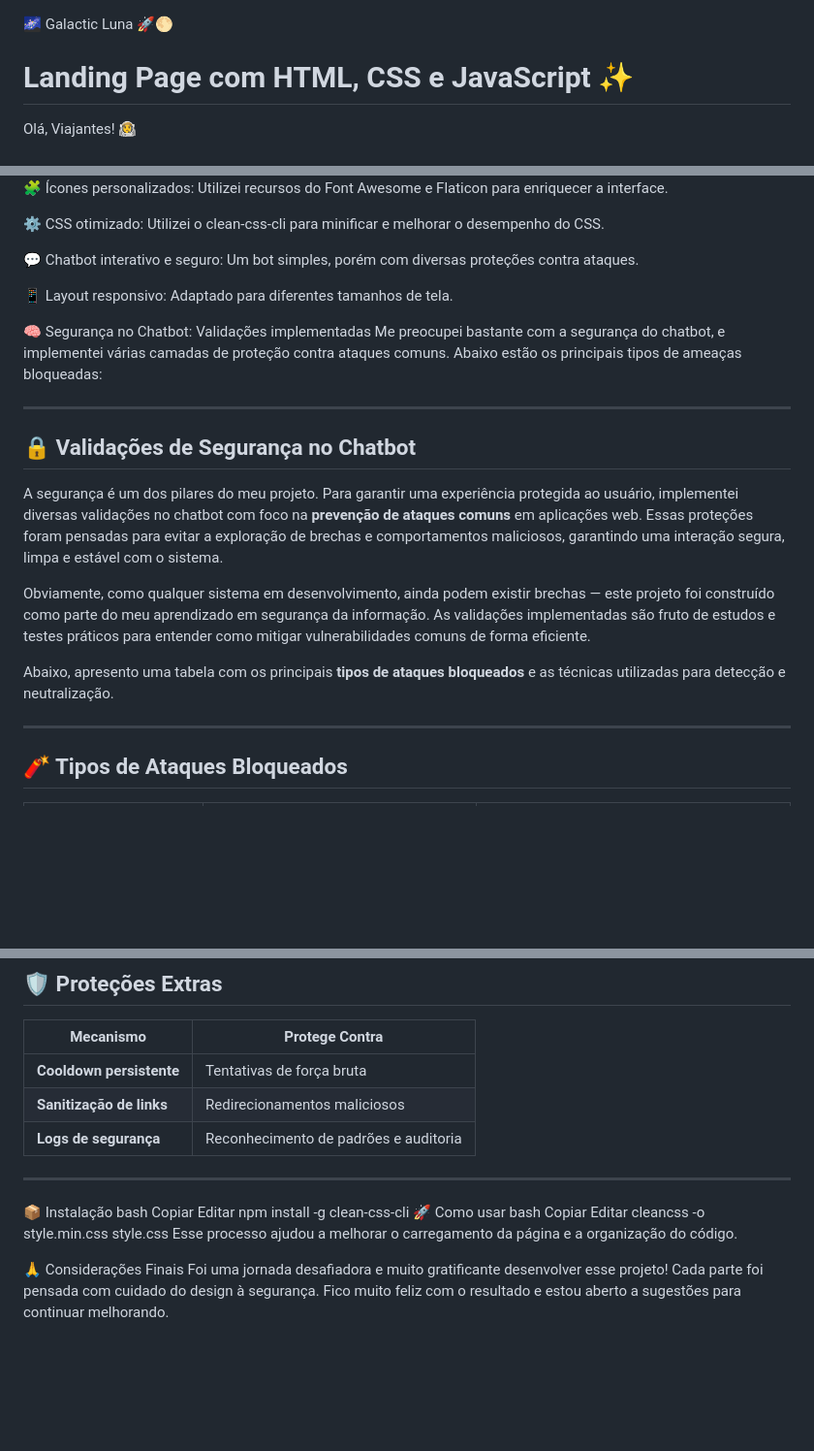
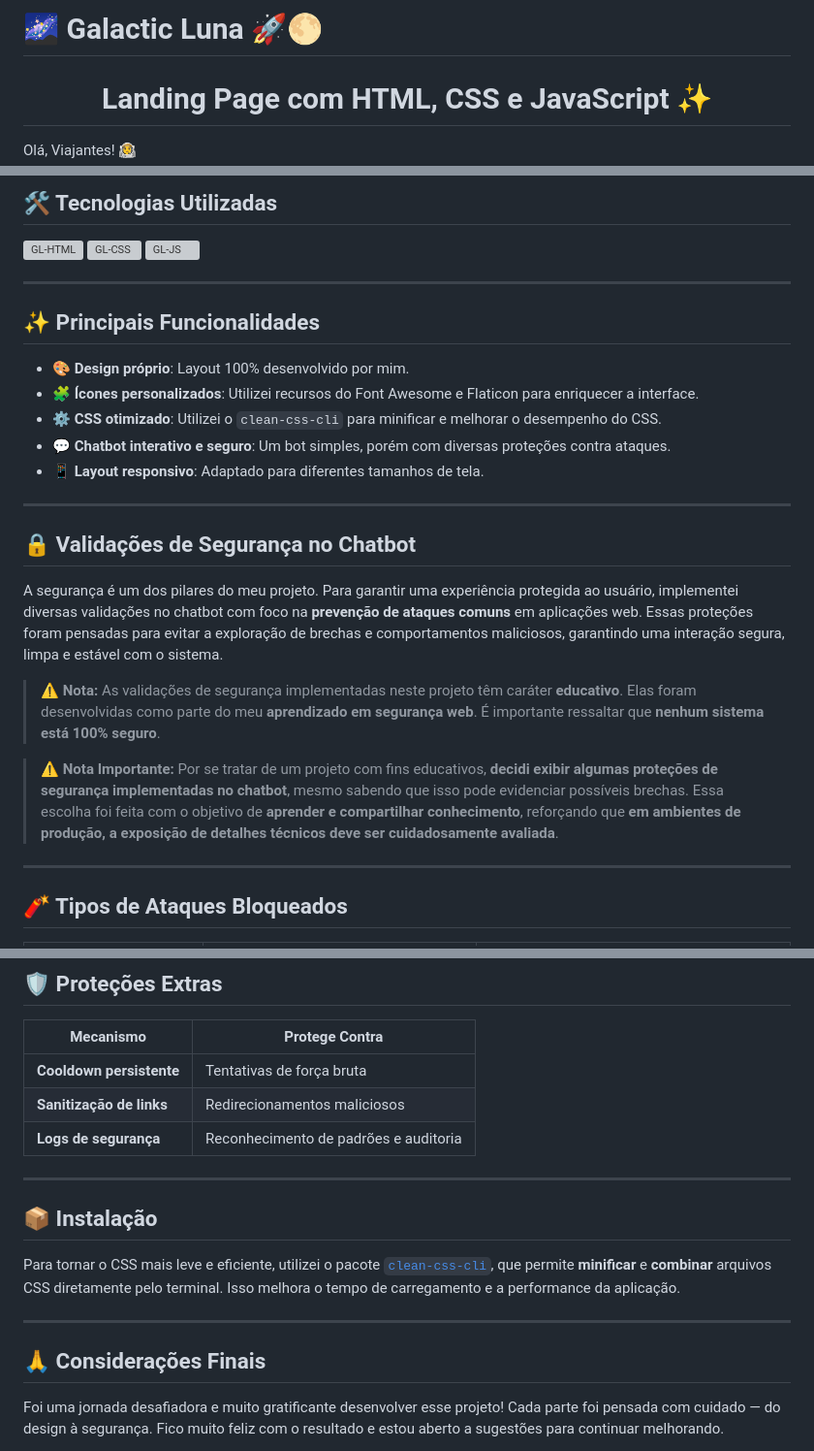
Before and after one commit to GabrielLuna1/GabrielLuna1.github.io, a Markdown page: README.md, 3 parts joined by grey strips. Shown at 97% size. Drawn GitHub-style; blank space fills up the shorter version; grey boxes are pictures that could not be loaded.

```diff
--- a/README.md
+++ b/README.md
@@ -1,6 +1,7 @@
+# 🌌 Galactic Luna 🚀🌕
 
-🌌 Galactic Luna 🚀🌕
-<h1 style="text-align: center;">Landing Page com HTML, CSS e JavaScript ✨</h1>
+<h1 align="center">Landing Page com HTML, CSS e JavaScript ✨</h1>
+
 Olá, Viajantes! 👨‍🚀
 
 Criei essa Landing Page como parte do meu aprendizado em desenvolvimento web. Todo o layout foi desenhado por mim, desde a ideia até a implementação. Utilizei HTML, CSS e JavaScript puro para construir uma experiência bonita, responsiva e interativa.
@@ -12,25 +10,31 @@ Criei essa Landing Page como parte do meu aprendizado em desenvolvimento web. To
 
-🧩 Ícones personalizados: Utilizei recursos do Font Awesome e Flaticon para enriquecer a interface.
+## 🛠️ Tecnologias Utilizadas
 
-⚙️ CSS otimizado: Utilizei o clean-css-cli para minificar e melhorar o desempenho do CSS.
-
-💬 Chatbot interativo e seguro: Um bot simples, porém com diversas proteções contra ataques.
-
-📱 Layout responsivo: Adaptado para diferentes tamanhos de tela.
-
-🧠 Segurança no Chatbot: Validações implementadas
-Me preocupei bastante com a segurança do chatbot, e implementei várias camadas de proteção contra ataques comuns. Abaixo estão os principais tipos de ameaças bloqueadas:
+<div style="display: inline_block">
+  <img align="center" alt="GL-HTML" height="70" width="50" src="https://raw.githubusercontent.com/devicons/devicon/master/icons/html5/html5-original.svg">
+  <img align="center" alt="GL-CSS" height="70" width="50" src="https://raw.githubusercontent.com/devicons/devicon/master/icons/css3/css3-original.svg">
+  <img align="center" alt="GL-JS" height="70" width="50" src="https://raw.githubusercontent.com/devicons/devicon/master/icons/javascript/javascript-plain.svg">
+</div>
 
 ---
 
+## ✨ Principais Funcionalidades
+
+- 🎨 **Design próprio**: Layout 100% desenvolvido por mim.
+- 🧩 **Ícones personalizados**: Utilizei recursos do Font Awesome e Flaticon para enriquecer a interface.
+- ⚙️ **CSS otimizado**: Utilizei o `clean-css-cli` para minificar e melhorar o desempenho do CSS.
+- 💬 **Chatbot interativo e seguro**: Um bot simples, porém com diversas proteções contra ataques.
+- 📱 **Layout responsivo**: Adaptado para diferentes tamanhos de tela.
+
+---
 
 ## 🔒 Validações de Segurança no Chatbot
 
 A segurança é um dos pilares do meu projeto. Para garantir uma experiência protegida ao usuário, implementei diversas validações no chatbot com foco na **prevenção de ataques comuns** em aplicações web. Essas proteções foram pensadas para evitar a exploração de brechas e comportamentos maliciosos, garantindo uma interação segura, limpa e estável com o sistema.
 
-Obviamente, como qualquer sistema em desenvolvimento, ainda podem existir brechas — este projeto foi construído como parte do meu aprendizado em segurança da informação. As validações implementadas são fruto de estudos e testes práticos para entender como mitigar vulnerabilidades comuns de forma eficiente.
+> ⚠️ **Nota:** As validações de segurança implementadas neste projeto têm caráter **educativo**. Elas foram desenvolvidas como parte do meu **aprendizado em segurança web**. É importante ressaltar que **nenhum sistema está 100% seguro**.
 
-Abaixo, apresento uma tabela com os principais **tipos de ataques bloqueados** e as técnicas utilizadas para detecção e neutralização.
+> ⚠️ **Nota Importante:** Por se tratar de um projeto com fins educativos, **decidi exibir algumas proteções de segurança implementadas no chatbot**, mesmo sabendo que isso pode evidenciar possíveis brechas. Essa escolha foi feita com o objetivo de **aprender e compartilhar conhecimento**, reforçando que **em ambientes de produção, a exposição de detalhes técnicos deve ser cuidadosamente avaliada**.
 
 ---
 
@@ -57,24 +61,15 @@ Abaixo, apresento uma tabela com os principais **tipos de ataques bloqueados** e
 | **Sanitização de links**  | Redirecionamentos maliciosos           |
 | **Logs de segurança**     | Reconhecimento de padrões e auditoria   |
 
+---
 
+## 📦 Instalação
 
-
+Para tornar o CSS mais leve e eficiente, utilizei o pacote [`clean-css-cli`](https://www.npmjs.com/package/clean-css-cli), que permite **minificar** e **combinar** arquivos CSS diretamente pelo terminal. Isso melhora o tempo de carregamento e a performance da aplicação.
 
 ---
 
-📦 Instalação
-bash
-Copiar
-Editar
-npm install -g clean-css-cli
-🚀 Como usar
-bash
-Copiar
-Editar
-cleancss -o style.min.css style.css
-Esse processo ajudou a melhorar o carregamento da página e a organização do código.
+## 🙏 Considerações Finais
 
-🙏 Considerações Finais
-Foi uma jornada desafiadora e muito gratificante desenvolver esse projeto! Cada parte foi pensada com cuidado  do design à segurança. Fico muito feliz com o resultado e estou aberto a sugestões para continuar melhorando.
+Foi uma jornada desafiadora e muito gratificante desenvolver esse projeto! Cada parte foi pensada com cuidado — do design à segurança. Fico muito feliz com o resultado e estou aberto a sugestões para continuar melhorando.
 
```
Also changed, not shown: other parts of README.md (+8 -6 lines).
